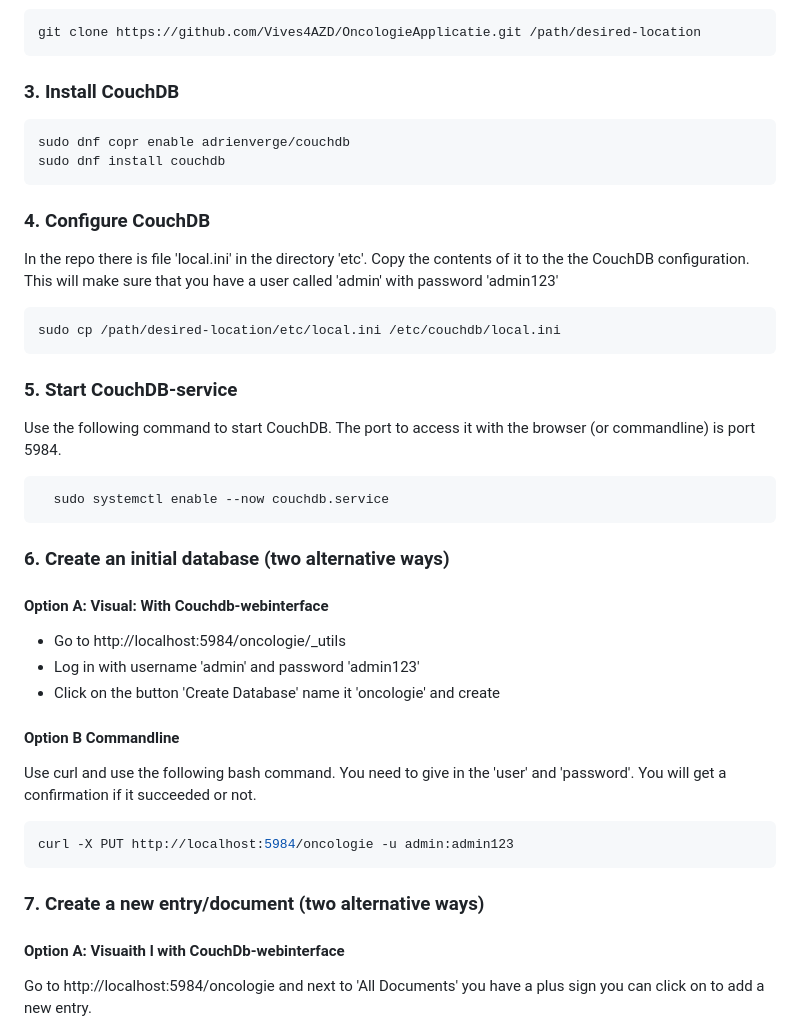
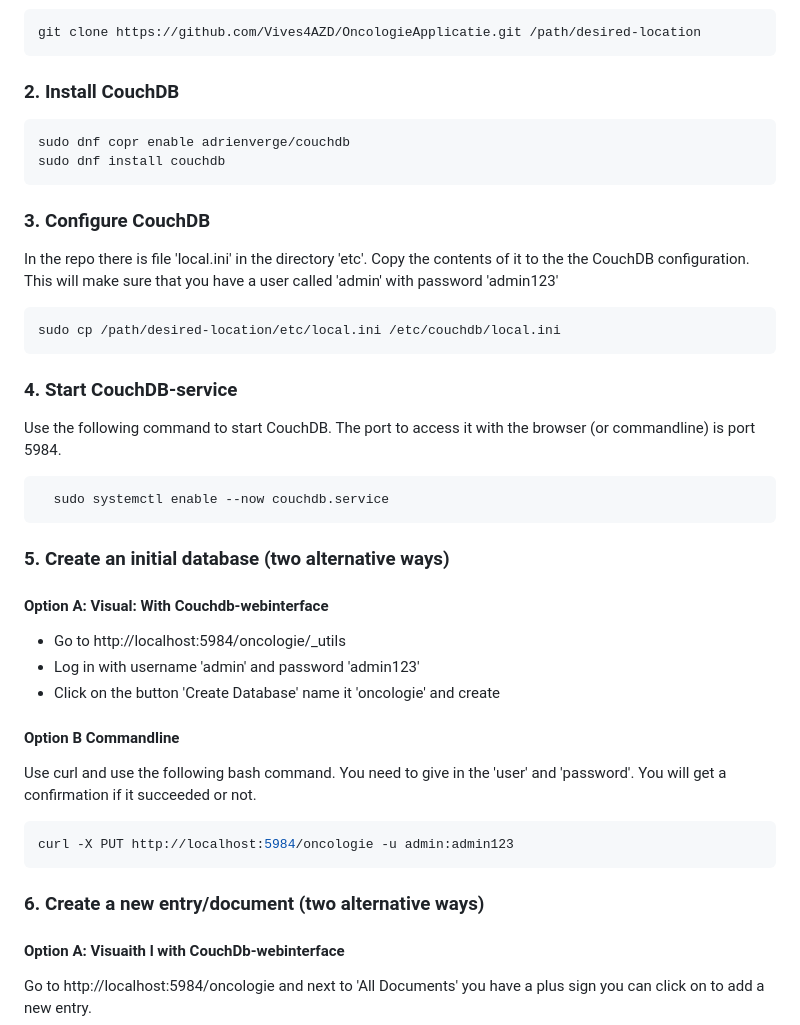
Before and after one commit to Vives4AZD/OncologieApplicatie, a Markdown page: README.md, the part around the change. Rendered like a GitHub page.

Commit message:
Update README.md
Nummering

````diff
--- a/README.md
+++ b/README.md
@@ -41,14 +41,14 @@ This project aims to provide a fast and scalable solution for researchers and sc
 git clone https://github.com/Vives4AZD/OncologieApplicatie.git /path/desired-location
 ```
 
-### 3. Install CouchDB
+### 2. Install CouchDB
 
 ```bash
 sudo dnf copr enable adrienverge/couchdb
 sudo dnf install couchdb
 ```
 
-### 4. Configure CouchDB
+### 3. Configure CouchDB
 In the repo there is file 'local.ini' in the directory 'etc'.
 Copy the contents of it to the the CouchDB configuration.
 This will make sure that you have a user called 'admin' with password 'admin123'
@@ -57,7 +57,7 @@ This will make sure that you have a user called 'admin' with password 'admin123'
 sudo cp /path/desired-location/etc/local.ini /etc/couchdb/local.ini
 ```
 
-### 5. Start CouchDB-service
+### 4. Start CouchDB-service
 
 Use the following command to start CouchDB. The port to access it with the browser (or commandline) is port 5984.
 
@@ -65,7 +65,7 @@ Use the following command to start CouchDB. The port to access it with the brows
   sudo systemctl enable --now couchdb.service
 ```
 
-### 6. Create an initial database (two alternative ways)
+### 5. Create an initial database (two alternative ways)
 
 #### Option A: Visual: With Couchdb-webinterface
 - Go to http://localhost:5984/oncologie/_utils
@@ -79,7 +79,7 @@ Use curl and use the following bash command. You need to give in the 'user' and
 curl -X PUT http://localhost:5984/oncologie -u admin:admin123
 ```
 
-### 7. Create a new entry/document (two alternative ways)
+### 6. Create a new entry/document (two alternative ways)
 #### Option A: Visuaith l with CouchDb-webinterface
 
 Go to http://localhost:5984/oncologie and next to 'All Documents' you have a plus sign you can click on to add a new entry.
````
